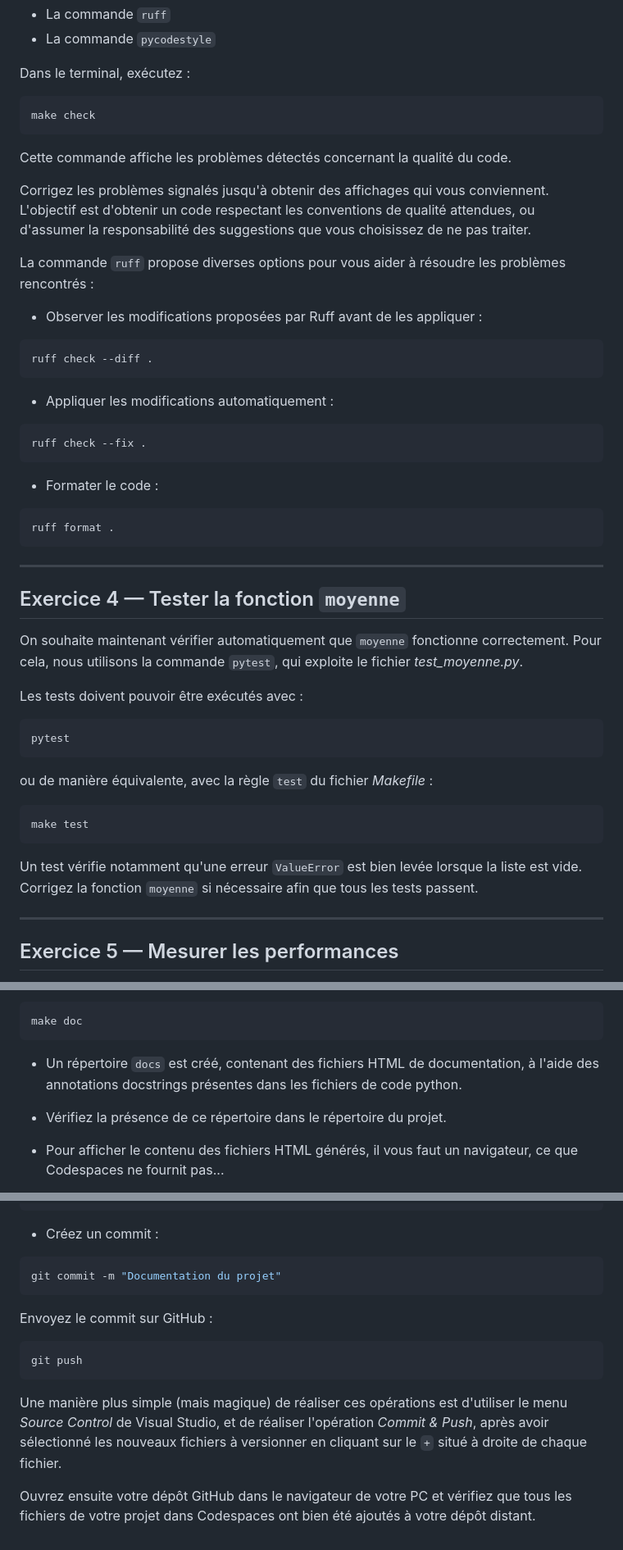
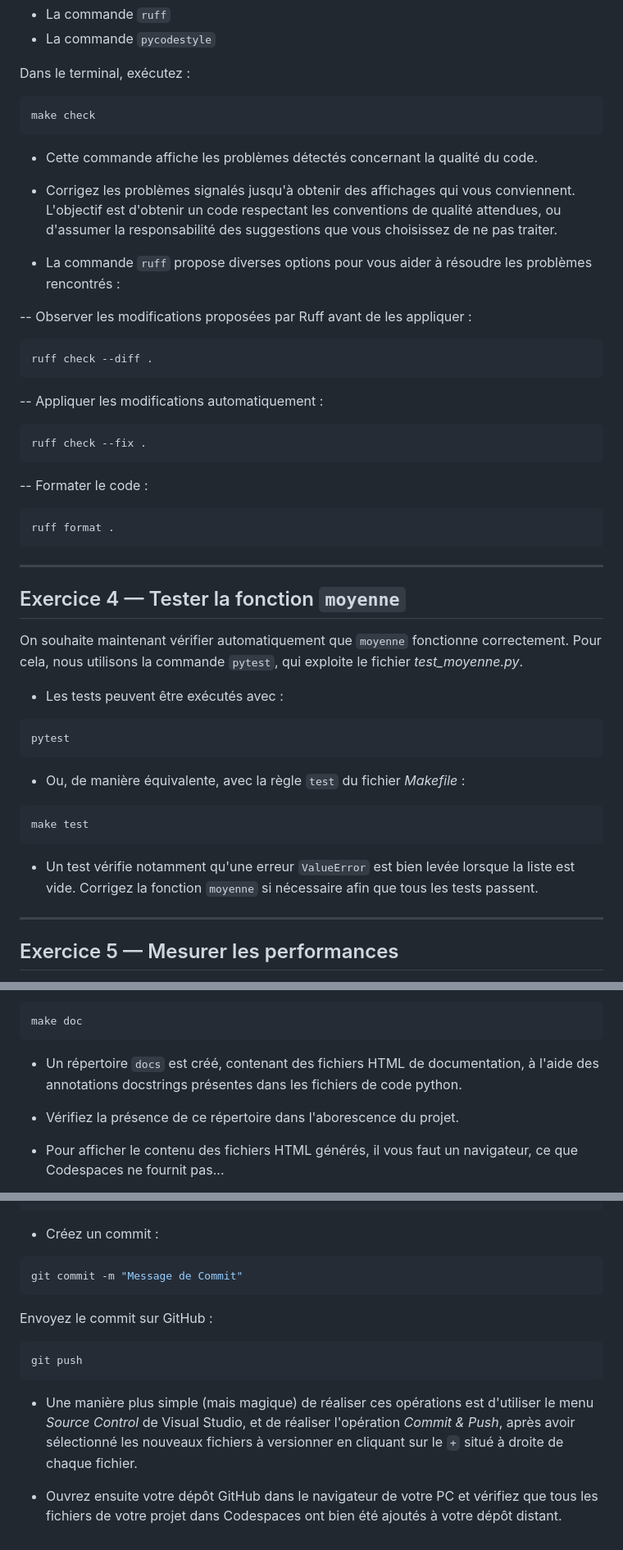
Before and after one commit to min-centralelille/demo-template, a Markdown page: README.md, 3 parts joined by grey strips. Shown at 82% size. GitHub-like rendering.

````diff
--- a/README.md
+++ b/README.md
@@ -62,25 +62,25 @@ Dans le terminal, exécutez :
 make check
 ```
 
-Cette commande affiche les problèmes détectés concernant la qualité du code.
+- Cette commande affiche les problèmes détectés concernant la qualité du code.
 
-Corrigez les problèmes signalés jusqu'à obtenir des affichages qui vous conviennent. L'objectif est d'obtenir un code respectant les conventions de qualité attendues, ou d'assumer la responsabilité des suggestions que vous choisissez de ne pas traiter.
+- Corrigez les problèmes signalés jusqu'à obtenir des affichages qui vous conviennent. L'objectif est d'obtenir un code respectant les conventions de qualité attendues, ou d'assumer la responsabilité des suggestions que vous choisissez de ne pas traiter.
 
-La commande `ruff` propose diverses options pour vous aider à résoudre les problèmes rencontrés :
+- La commande `ruff` propose diverses options pour vous aider à résoudre les problèmes rencontrés :
 
-- Observer les modifications proposées par Ruff avant de les appliquer :
+-- Observer les modifications proposées par Ruff avant de les appliquer :
 
 ```bash
 ruff check --diff .
 ```
 
-- Appliquer les modifications automatiquement :
+-- Appliquer les modifications automatiquement :
 
 ```bash
 ruff check --fix .
 ```
 
-- Formater le code :
+-- Formater le code :
 
 ```bash
 ruff format .
@@ -92,19 +92,19 @@ ruff format .
 
 On souhaite maintenant vérifier automatiquement que `moyenne` fonctionne correctement. Pour cela, nous utilisons la commande `pytest`, qui exploite le fichier *test_moyenne.py*.
 
-Les tests doivent pouvoir être exécutés avec :
+- Les tests peuvent être exécutés avec :
 
 ```bash
 pytest
 ```
 
-ou de manière équivalente, avec la règle `test` du fichier *Makefile* :
+- Ou, de manière équivalente, avec la règle `test` du fichier *Makefile* :
 
 ```bash
 make test
 ```
 
-Un test vérifie notamment qu'une erreur `ValueError` est bien levée lorsque la liste est vide.
+- Un test vérifie notamment qu'une erreur `ValueError` est bien levée lorsque la liste est vide.
 Corrigez la fonction `moyenne` si nécessaire afin que tous les tests passent.
 
 ---
@@ -135,7 +135,7 @@ make doc
 
 - Un répertoire `docs` est créé, contenant des fichiers HTML de documentation, à l'aide des annotations docstrings présentes dans les fichiers de code python.
 
-- Vérifiez la présence de ce répertoire dans le répertoire du projet.
+- Vérifiez la présence de ce répertoire dans l'aborescence du projet.
 
 - Pour afficher le contenu des fichiers HTML générés, il vous faut un navigateur, ce que Codespaces ne fournit pas...
 
@@ -162,7 +162,7 @@ git add .
 - Créez un commit :
 
 ```bash
-git commit -m "Documentation du projet"
+git commit -m "Message de Commit"
 ```
 
 Envoyez le commit sur GitHub :
@@ -171,7 +171,7 @@ Envoyez le commit sur GitHub :
 git push
 ```
 
-Une manière plus simple (mais magique) de réaliser ces opérations est d'utiliser le menu *Source Control* de Visual Studio, et de réaliser l'opération *Commit & Push*, après avoir sélectionné les nouveaux fichiers à versionner en cliquant sur le `+` situé à droite de chaque fichier.
+- Une manière plus simple (mais magique) de réaliser ces opérations est d'utiliser le menu *Source Control* de Visual Studio, et de réaliser l'opération *Commit & Push*, après avoir sélectionné les nouveaux fichiers à versionner en cliquant sur le `+` situé à droite de chaque fichier.
 
 
-Ouvrez ensuite votre dépôt GitHub dans le navigateur de votre PC et vérifiez que tous les fichiers de votre projet dans Codespaces ont bien été ajoutés à votre dépôt distant.
+- Ouvrez ensuite votre dépôt GitHub dans le navigateur de votre PC et vérifiez que tous les fichiers de votre projet dans Codespaces ont bien été ajoutés à votre dépôt distant.
````
Also changed, not shown: other parts of README.md (+3 -3 lines).
